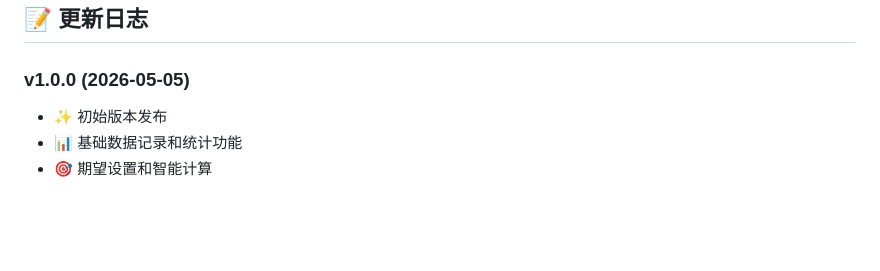
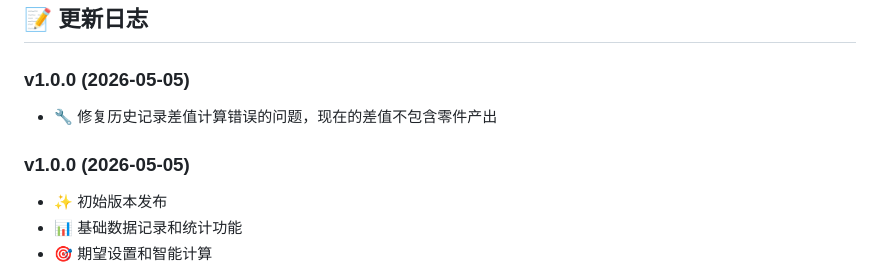
Before and after one commit to Persistentnow/nikke-material-tracker, a Markdown page: README.md, the part around the change. Drawn GitHub-style; blank space fills up the shorter version.

```diff
--- a/README.md
+++ b/README.md
@@ -220,6 +220,9 @@ git push -u origin main
 ## 📝 更新日志
 
 ### v1.0.0 (2026-05-05)
+- 🔧 修复历史记录差值计算错误的问题，现在的差值不包含零件产出
+
+### v1.0.0 (2026-05-05)
 - ✨ 初始版本发布
 - 📊 基础数据记录和统计功能
 - 🎯 期望设置和智能计算
```
